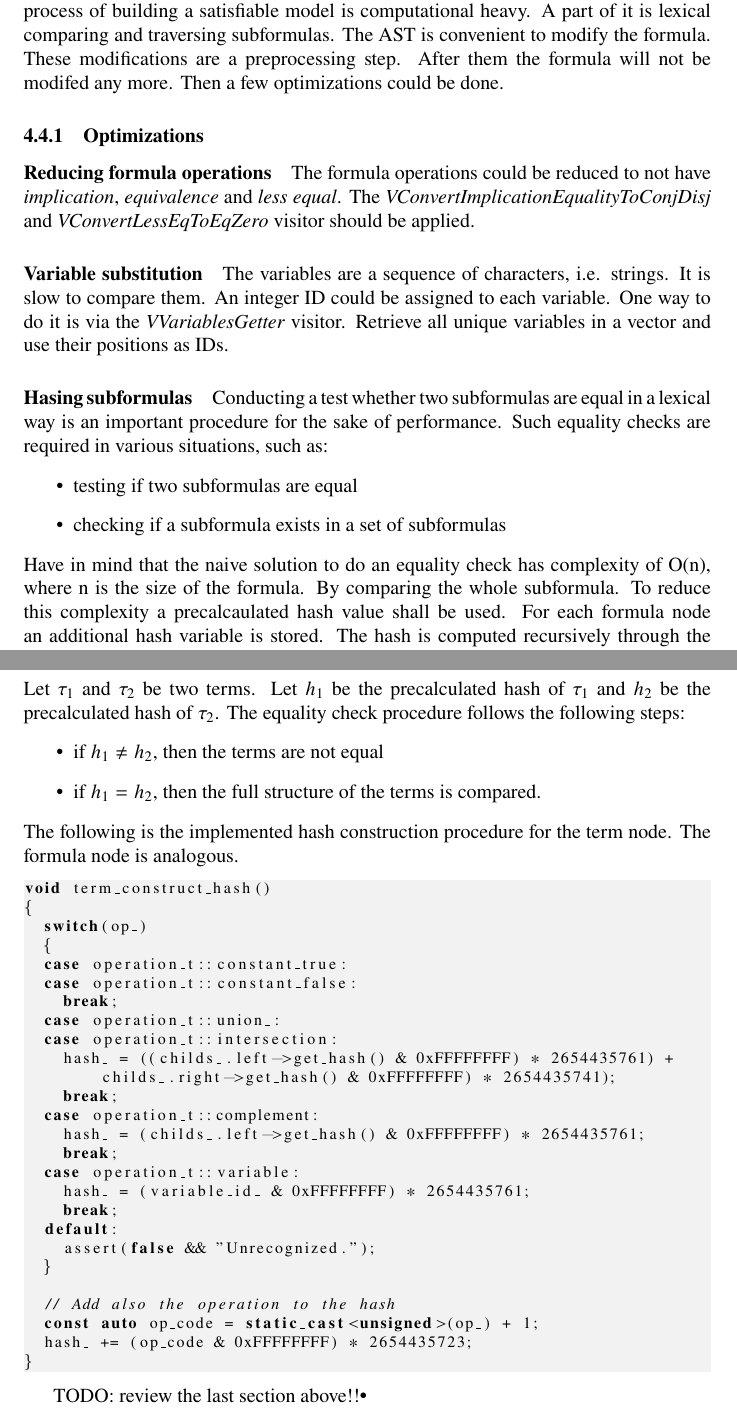
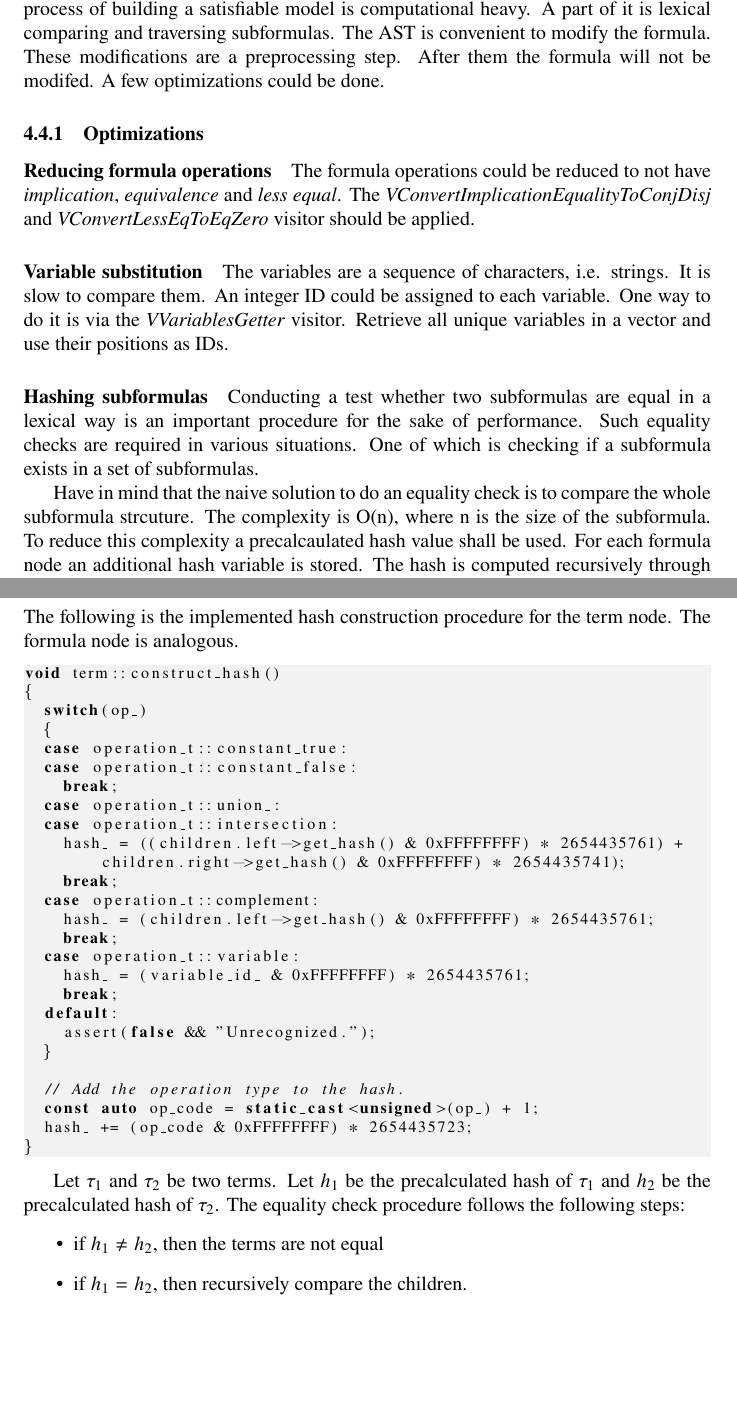
Before and after one commit to Anton94/modal_logic_formula_prover, a LaTeX document (documentation/toni_doc.tex): two parts of pages 31 and 33 of 38, joined at a grey line, cut so that both start at the same text, the shorter picture padded with empty space. Compiled offline with pdfLaTeX.

Commit message:
[documentation] A couple of refinements to the formula layout and hashing

```diff
--- a/documentation/toni_doc.tex
+++ b/documentation/toni_doc.tex
@@ -1280,7 +1280,7 @@ void VPrinter::visit(NTerm& t)
 				\end{itemize}
 
 	\subsection{Formula building}
-	The formula is a binary tree. A \textbf{subformula} is a subtree in the formula's tree. The process of building a satisfiable model is computational heavy. A part of it is lexical comparing and traversing subformulas. The AST is convenient to modify the formula. These modifications are a preprocessing step. After them the formula will not be modifed any more. Then a few optimizations could be done.
+	The formula is a binary tree. A \textbf{subformula} is a subtree in the formula's tree. The process of building a satisfiable model is computational heavy. A part of it is lexical comparing and traversing subformulas. The AST is convenient to modify the formula. These modifications are a preprocessing step. After them the formula will not be modifed. A few optimizations could be done.
 
 	\subsubsection{Optimizations}
 	\paragraph{Reducing formula operations}
@@ -1289,13 +1289,10 @@ void VPrinter::visit(NTerm& t)
 	\paragraph{Variable substitution}
 	The variables are a sequence of characters, i.e. strings. It is slow to compare them. An integer ID could be assigned to each variable. One way to do it is via the \textit{VVariablesGetter} visitor. Retrieve all unique variables in a vector and use their positions as IDs.
 
-	\paragraph{Hasing subformulas}
-	Conducting a test whether two subformulas are equal in a lexical way is an important procedure for the sake of performance. Such equality checks are required in various situations, such as:
-	\begin{itemize}
-		\item testing if two subformulas are equal
-		\item checking if a subformula exists in a set of subformulas
-	\end{itemize}
-	Have in mind that the naive solution to do an equality check has complexity of O(n), where n is the size of the formula. By comparing the whole subformula. To reduce this complexity a precalcaulated hash value shall be used.
+	\paragraph{Hashing subformulas}
+	Conducting a test whether two subformulas are equal in a lexical way is an important procedure for the sake of performance. Such equality checks are required in various situations. One of which is checking if a subformula exists in a set of subformulas.
+
+	Have in mind that the naive solution to do an equality check is to compare the whole subformula strcuture. The complexity is O(n), where n is the size of the subformula. To reduce this complexity a precalcaulated hash value shall be used.
 	For each formula node an additional hash variable is stored. The hash is computed recursively through the formula's structure. The hash of a parent node depends on the hashes of its children nodes.
 	The equality comparison first checks the hash codes. The full equality checking is done only for matching hash codes.
 
@@ -1372,16 +1367,9 @@ class term {
 \end{lstlisting}
 
 	\subsubsection{Hashing}
-	Let $\tau_1$ and $\tau_2$ be two terms. Let $h_1$ be the precalculated hash of $\tau_1$ and $h_2$ be the precalculated hash of $\tau_2$.
-	The equality check procedure follows the following steps:
-	\begin{itemize}
-		\item if $h_1 \neq h_2$, then the terms are not equal
-		\item if $h_1 = h_2$, then the full structure of the terms is compared.
-	\end{itemize}
-	\noindent
 	The following is the implemented hash construction procedure for the term node. The formula node is analogous.
 \begin{lstlisting}
-void term_construct_hash()
+void term::construct_hash()
 {
   switch(op_)
   {
@@ -1390,11 +1378,11 @@ void term_construct_hash()
     break;
   case operation_t::union_:
   case operation_t::intersection:
-    hash_ = ((childs_.left->get_hash() & 0xFFFFFFFF) * 2654435761) +
-        childs_.right->get_hash() & 0xFFFFFFFF) * 2654435741);
+    hash_ = ((children.left->get_hash() & 0xFFFFFFFF) * 2654435761) +
+        children.right->get_hash() & 0xFFFFFFFF) * 2654435741);
     break;
   case operation_t::complement:
-    hash_ = (childs_.left->get_hash() & 0xFFFFFFFF) * 2654435761;
+    hash_ = (children.left->get_hash() & 0xFFFFFFFF) * 2654435761;
     break;
   case operation_t::variable:
     hash_ = (variable_id_ & 0xFFFFFFFF) * 2654435761;
@@ -1403,13 +1391,19 @@ void term_construct_hash()
     assert(false && "Unrecognized.");
   }
 
-  // Add also the operation to the hash
+  // Add the operation type to the hash.
   const auto op_code = static_cast<unsigned>(op_) + 1;
   hash_ += (op_code & 0xFFFFFFFF) * 2654435723;
 }
 \end{lstlisting}
 
-	TODO: review the last section above!!\textbf{•}
+	Let $\tau_1$ and $\tau_2$ be two terms. Let $h_1$ be the precalculated hash of $\tau_1$ and $h_2$ be the precalculated hash of $\tau_2$.
+	The equality check procedure follows the following steps:
+	\begin{itemize}
+		\item if $h_1 \neq h_2$, then the terms are not equal
+		\item if $h_1 = h_2$, then recursively compare the children.
+	\end{itemize}
+	\noindent
 
 	\newpage
 	THE FOLLOWING ARE NOTES WHICH WILL BE REMOVED \\
```
Also changed, not shown: documentation/toni_doc.pdf, documentation/toni_doc.tex (10 more changed lines), 1 other file.
